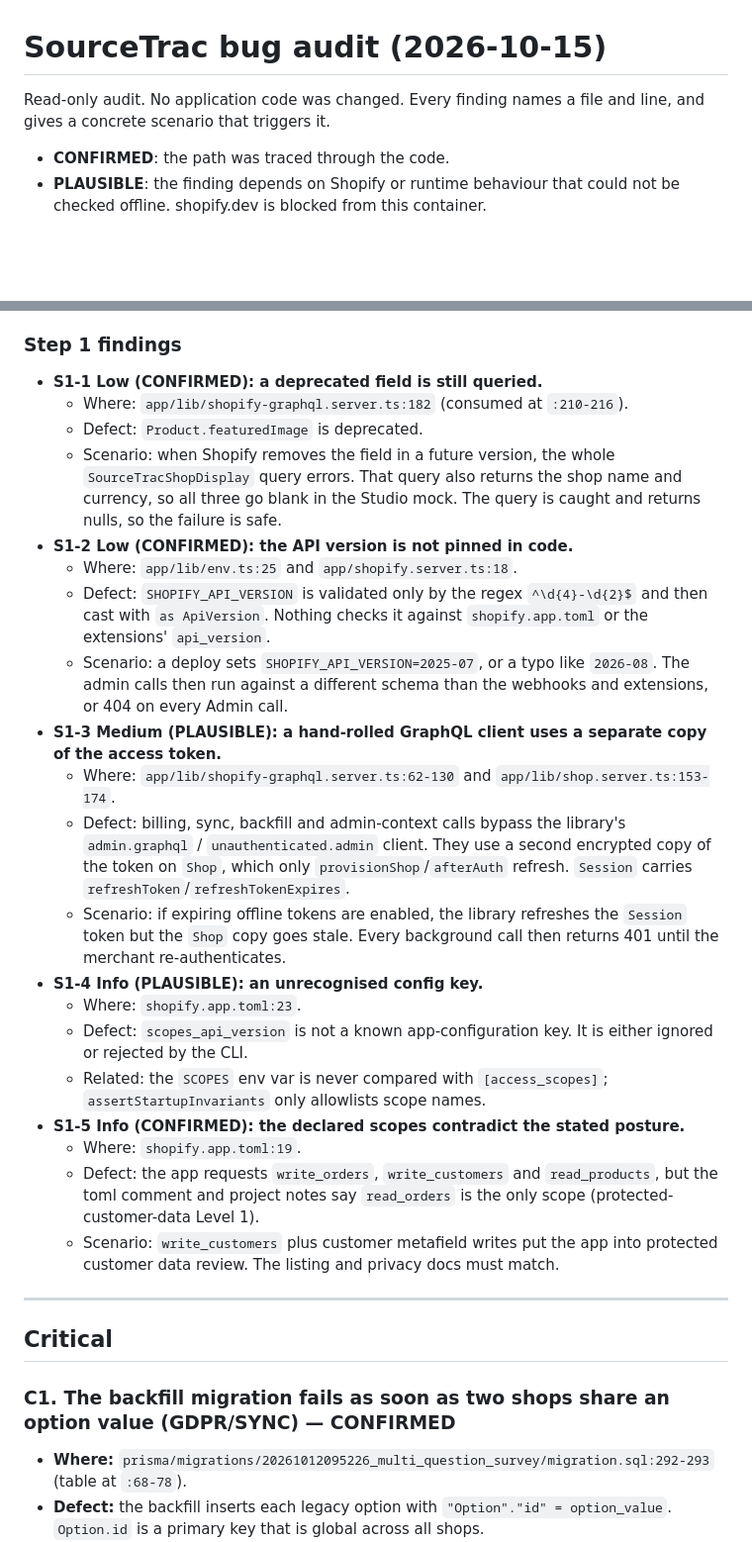
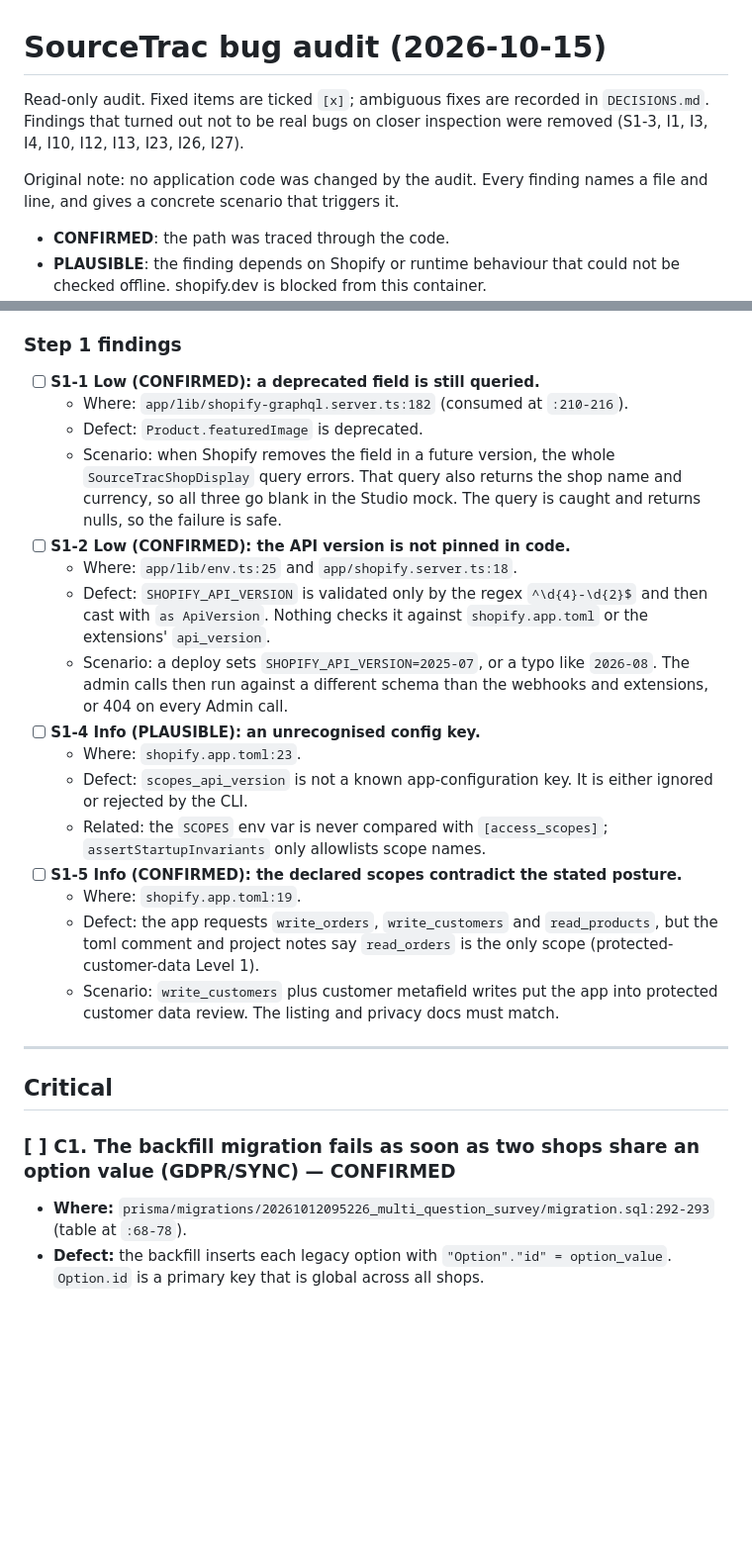
Before and after one commit to bishnusingh698-pixel/sourcetrac, a Markdown page: BUGS.md, 2 parts joined by grey strips. Shown at 99% size. GitHub-like rendering; blank space fills up the shorter version.

```diff
--- a/BUGS.md
+++ b/BUGS.md
@@ -1,6 +1,10 @@
 # SourceTrac bug audit (2026-10-15)
 
-Read-only audit. No application code was changed. Every finding names a file and
+Read-only audit. Fixed items are ticked `[x]`; ambiguous fixes are recorded in
+`DECISIONS.md`. Findings that turned out not to be real bugs on closer
+inspection were removed (S1-3, I1, I3, I4, I10, I12, I13, I23, I26, I27).
+
+Original note: no application code was changed by the audit. Every finding names a file and
 line, and gives a concrete scenario that triggers it.
 
 - **CONFIRMED**: the path was traced through the code.
@@ -93,14 +97,14 @@ the shop endpoint") is stale.
 
 ### Step 1 findings
 
-- **S1-1 Low (CONFIRMED): a deprecated field is still queried.**
+- [ ] **S1-1 Low (CONFIRMED): a deprecated field is still queried.**
   - Where: `app/lib/shopify-graphql.server.ts:182` (consumed at `:210-216`).
   - Defect: `Product.featuredImage` is deprecated.
   - Scenario: when Shopify removes the field in a future version, the whole
     `SourceTracShopDisplay` query errors. That query also returns the shop name
     and currency, so all three go blank in the Studio mock. The query is caught
     and returns nulls, so the failure is safe.
-- **S1-2 Low (CONFIRMED): the API version is not pinned in code.**
+- [ ] **S1-2 Low (CONFIRMED): the API version is not pinned in code.**
   - Where: `app/lib/env.ts:25` and `app/shopify.server.ts:18`.
   - Defect: `SHOPIFY_API_VERSION` is validated only by the regex
     `^\d{4}-\d{2}$` and then cast with `as ApiVersion`. Nothing checks it
@@ -108,24 +112,13 @@ the shop endpoint") is stale.
   - Scenario: a deploy sets `SHOPIFY_API_VERSION=2025-07`, or a typo like
     `2026-08`. The admin calls then run against a different schema than the
     webhooks and extensions, or 404 on every Admin call.
-- **S1-3 Medium (PLAUSIBLE): a hand-rolled GraphQL client uses a separate copy of the access token.**
-  - Where: `app/lib/shopify-graphql.server.ts:62-130` and
-    `app/lib/shop.server.ts:153-174`.
-  - Defect: billing, sync, backfill and admin-context calls bypass the
-    library's `admin.graphql` / `unauthenticated.admin` client. They use a
-    second encrypted copy of the token on `Shop`, which only
-    `provisionShop`/`afterAuth` refresh. `Session` carries
-    `refreshToken`/`refreshTokenExpires`.
-  - Scenario: if expiring offline tokens are enabled, the library refreshes the
-    `Session` token but the `Shop` copy goes stale. Every background call then
-    returns 401 until the merchant re-authenticates.
-- **S1-4 Info (PLAUSIBLE): an unrecognised config key.**
+- [ ] **S1-4 Info (PLAUSIBLE): an unrecognised config key.**
   - Where: `shopify.app.toml:23`.
   - Defect: `scopes_api_version` is not a known app-configuration key. It is
     either ignored or rejected by the CLI.
   - Related: the `SCOPES` env var is never compared with `[access_scopes]`;
     `assertStartupInvariants` only allowlists scope names.
-- **S1-5 Info (CONFIRMED): the declared scopes contradict the stated posture.**
+- [ ] **S1-5 Info (CONFIRMED): the declared scopes contradict the stated posture.**
   - Where: `shopify.app.toml:19`.
   - Defect: the app requests `write_orders`, `write_customers` and
     `read_products`, but the toml comment and project notes say `read_orders`
@@ -137,7 +130,7 @@ the shop endpoint") is stale.
 
 ## Critical
 
-### C1. The backfill migration fails as soon as two shops share an option value (GDPR/SYNC) — CONFIRMED
+### [ ] C1. The backfill migration fails as soon as two shops share an option value (GDPR/SYNC) — CONFIRMED
 
 - **Where:** `prisma/migrations/20261012095226_multi_question_survey/migration.sql:292-293` (table at `:68-78`).
 - **Defect:** the backfill inserts each legacy option with `"Option"."id" = option_value`. `Option.id` is a primary key that is global across all shops.
```
Also changed, not shown: other parts of BUGS.md (+150 -159 lines), DECISIONS.md (added, +6 -0 lines).
